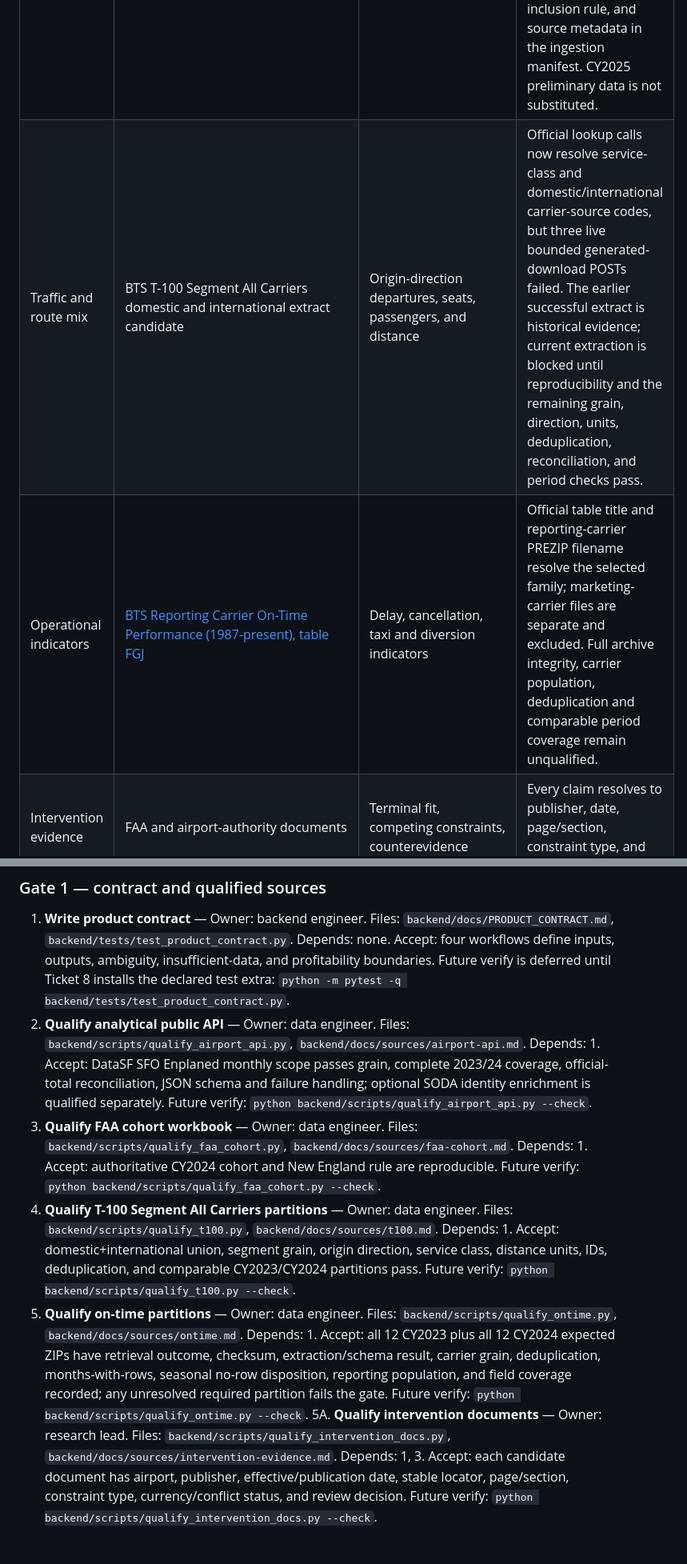
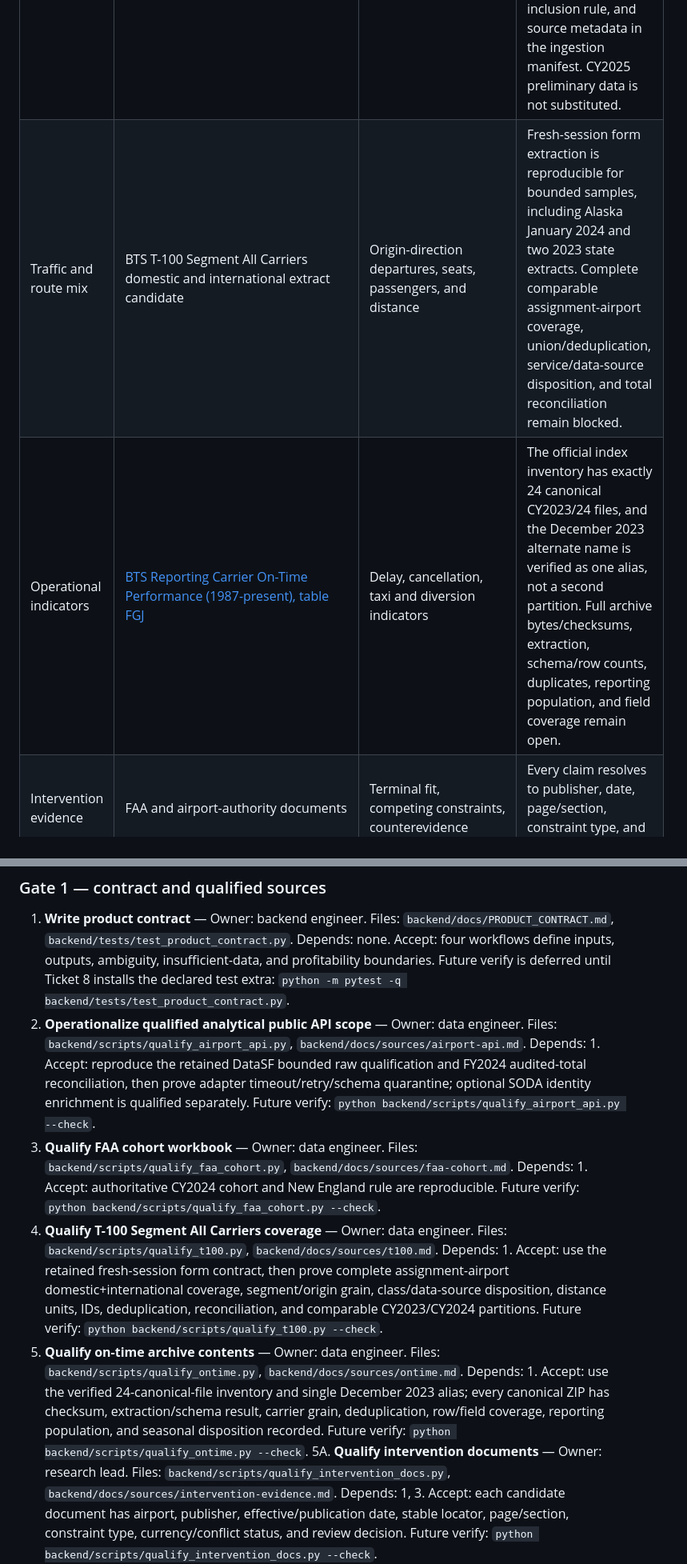
Before and after one commit to Bar-Bettash/deloitte-home-assignment, a Markdown page: README.md, 2 parts joined by grey strips. Shown at 80% size. GitHub-like rendering; blank space fills up the shorter version.

```diff
--- a/README.md
+++ b/README.md
@@ -171,6 +173,6 @@ Source qualification is the first execution gate. A dependent ticket stops when
 | Eligible airport cohort | FAA CY2024 commercial-service workbook | Authoritative membership after qualification | The live workbook passed XLSX integrity and content checks: 513 unique airport rows and a reproducible 22-airport New England cohort. Preserve the verified checksum, inclusion rule, and source metadata in the ingestion manifest. CY2025 preliminary data is not substituted. |
-| Traffic and route mix | BTS T-100 Segment All Carriers domestic and international extract candidate | Origin-direction departures, seats, passengers, and distance | Official lookup calls now resolve service-class and domestic/international carrier-source codes, but three live bounded generated-download POSTs failed. The earlier successful extract is historical evidence; current extraction is blocked until reproducibility and the remaining grain, direction, units, deduplication, reconciliation, and period checks pass. |
-| Operational indicators | [BTS Reporting Carrier On-Time Performance (1987-present), table FGJ](https://transtats.bts.gov/DL_SelectFields.aspx?QO_fu146_anzr=&gnoyr_VQ=FGJ) | Delay, cancellation, taxi and diversion indicators | Official table title and reporting-carrier PREZIP filename resolve the selected family; marketing-carrier files are separate and excluded. Full archive integrity, carrier population, deduplication and comparable period coverage remain unqualified. |
+| Traffic and route mix | BTS T-100 Segment All Carriers domestic and international extract candidate | Origin-direction departures, seats, passengers, and distance | Fresh-session form extraction is reproducible for bounded samples, including Alaska January 2024 and two 2023 state extracts. Complete comparable assignment-airport coverage, union/deduplication, service/data-source disposition, and total reconciliation remain blocked. |
+| Operational indicators | [BTS Reporting Carrier On-Time Performance (1987-present), table FGJ](https://transtats.bts.gov/DL_SelectFields.aspx?QO_fu146_anzr=&gnoyr_VQ=FGJ) | Delay, cancellation, taxi and diversion indicators | The official index inventory has exactly 24 canonical CY2023/24 files, and the December 2023 alternate name is verified as one alias, not a second partition. Full archive bytes/checksums, extraction, schema/row counts, duplicates, reporting population, and field coverage remain open. |
 | Intervention evidence | FAA and airport-authority documents | Terminal fit, competing constraints, counterevidence | Every claim resolves to publisher, date, page/section, constraint type, and review status. |
 
 ### How sources support the four assignment tasks
@@ -452,10 +454,10 @@ These are future, proposed units. Paths and commands do not assert that files or
 ### Gate 1 — contract and qualified sources
 
 1. **Write product contract** — Owner: backend engineer. Files: `backend/docs/PRODUCT_CONTRACT.md`, `backend/tests/test_product_contract.py`. Depends: none. Accept: four workflows define inputs, outputs, ambiguity, insufficient-data, and profitability boundaries. Future verify is deferred until Ticket 8 installs the declared test extra: `python -m pytest -q backend/tests/test_product_contract.py`.
-2. **Qualify analytical public API** — Owner: data engineer. Files: `backend/scripts/qualify_airport_api.py`, `backend/docs/sources/airport-api.md`. Depends: 1. Accept: DataSF SFO Enplaned monthly scope passes grain, complete 2023/24 coverage, official-total reconciliation, JSON schema and failure handling; optional SODA identity enrichment is qualified separately. Future verify: `python backend/scripts/qualify_airport_api.py --check`.
+2. **Operationalize qualified analytical public API scope** — Owner: data engineer. Files: `backend/scripts/qualify_airport_api.py`, `backend/docs/sources/airport-api.md`. Depends: 1. Accept: reproduce the retained DataSF bounded raw qualification and FY2024 audited-total reconciliation, then prove adapter timeout/retry/schema quarantine; optional SODA identity enrichment is qualified separately. Future verify: `python backend/scripts/qualify_airport_api.py --check`.
 3. **Qualify FAA cohort workbook** — Owner: data engineer. Files: `backend/scripts/qualify_faa_cohort.py`, `backend/docs/sources/faa-cohort.md`. Depends: 1. Accept: authoritative CY2024 cohort and New England rule are reproducible. Future verify: `python backend/scripts/qualify_faa_cohort.py --check`.
-4. **Qualify T-100 Segment All Carriers partitions** — Owner: data engineer. Files: `backend/scripts/qualify_t100.py`, `backend/docs/sources/t100.md`. Depends: 1. Accept: domestic+international union, segment grain, origin direction, service class, distance units, IDs, deduplication, and comparable CY2023/CY2024 partitions pass. Future verify: `python backend/scripts/qualify_t100.py --check`.
-5. **Qualify on-time partitions** — Owner: data engineer. Files: `backend/scripts/qualify_ontime.py`, `backend/docs/sources/ontime.md`. Depends: 1. Accept: all 12 CY2023 plus all 12 CY2024 expected ZIPs have retrieval outcome, checksum, extraction/schema result, carrier grain, deduplication, months-with-rows, seasonal no-row disposition, reporting population, and field coverage recorded; any unresolved required partition fails the gate. Future verify: `python backend/scripts/qualify_ontime.py --check`.
+4. **Qualify T-100 Segment All Carriers coverage** — Owner: data engineer. Files: `backend/scripts/qualify_t100.py`, `backend/docs/sources/t100.md`. Depends: 1. Accept: use the retained fresh-session form contract, then prove complete assignment-airport domestic+international coverage, segment/origin grain, class/data-source disposition, distance units, IDs, deduplication, reconciliation, and comparable CY2023/CY2024 partitions. Future verify: `python backend/scripts/qualify_t100.py --check`.
+5. **Qualify on-time archive contents** — Owner: data engineer. Files: `backend/scripts/qualify_ontime.py`, `backend/docs/sources/ontime.md`. Depends: 1. Accept: use the verified 24-canonical-file inventory and single December 2023 alias; every canonical ZIP has checksum, extraction/schema result, carrier grain, deduplication, row/field coverage, reporting population, and seasonal disposition recorded. Future verify: `python backend/scripts/qualify_ontime.py --check`.
 5A. **Qualify intervention documents** — Owner: research lead. Files: `backend/scripts/qualify_intervention_docs.py`, `backend/docs/sources/intervention-evidence.md`. Depends: 1, 3. Accept: each candidate document has airport, publisher, effective/publication date, stable locator, page/section, constraint type, currency/conflict status, and review decision. Future verify: `python backend/scripts/qualify_intervention_docs.py --check`.
 6. **Assemble source decision matrix** — Owner: data engineer. Files: `backend/scripts/build_source_matrix.py`, `backend/docs/SOURCE_MATRIX.md`. Depends: 2–5A. Accept: one serialized writer records each source independently as qualified or failed so unrelated tools can proceed. Future verify: `python backend/scripts/build_source_matrix.py --check`.
 7. **Freeze screening methodology v0** — Owner: analytics lead. Files: `backend/config/methodology-v0.yaml`, `backend/tests/test_methodology_config.py`. Depends: 3, 4, 5A. Accept: formulas, cohort, scope, weights, normalization, base effects, competition ties, one-member cohort, missingness, terminal evidence gate, and all 12 sensitivity scenarios are explicit. Future verify is deferred until Ticket 8 installs the declared test extra: `python -m pytest -q backend/tests/test_methodology_config.py`.
```
Also changed, not shown: other parts of README.md (+12 -10 lines), 2 other files.
